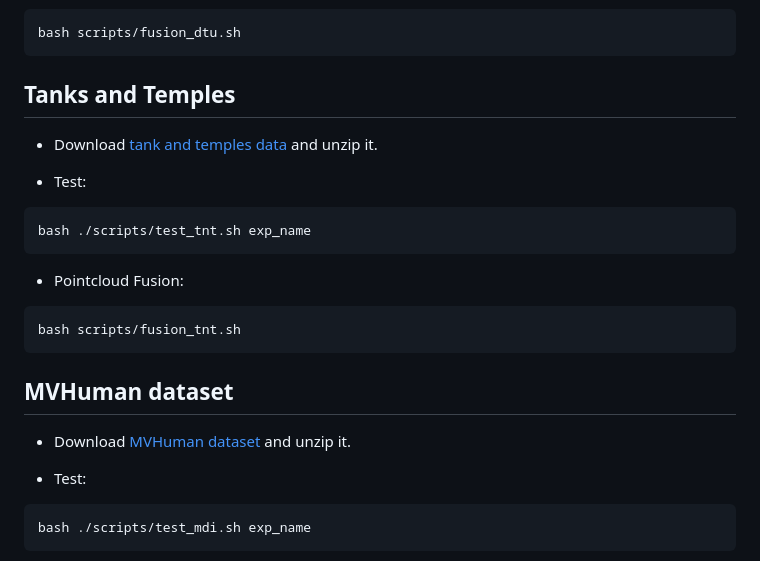
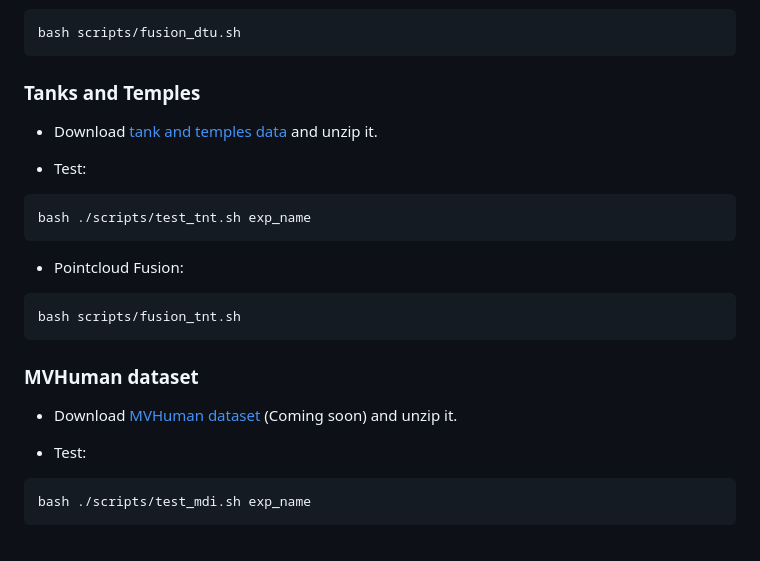
Before and after one commit to melung/SnowMVSNet, a Markdown page: README.md, the part around the change printed below. GitHub-like rendering.

````diff
--- a/README.md
+++ b/README.md
@@ -76,7 +76,7 @@ bash scripts/test_dtu.sh pretrained --loadckpt PATH_TO_CKPT_FILE
 bash scripts/fusion_dtu.sh
 ```
 
-##    Tanks and Temples
+###    Tanks and Temples
 
 * Download [tank and temples data](https://drive.google.com/file/d/1YArOJaX9WVLJh4757uE8AEREYkgszrCo/view) and unzip it.
 
@@ -90,9 +90,9 @@ bash ./scripts/test_tnt.sh exp_name
 bash scripts/fusion_tnt.sh
 ```
 
-##    MVHuman dataset
+###    MVHuman dataset
 
-* Download [MVHuman dataset](TBD) and unzip it.
+* Download [MVHuman dataset](TBD) (Coming soon) and unzip it.
 
 * Test:
 ```
````
Also changed, not shown: other parts of README.md (+3 -3 lines).
